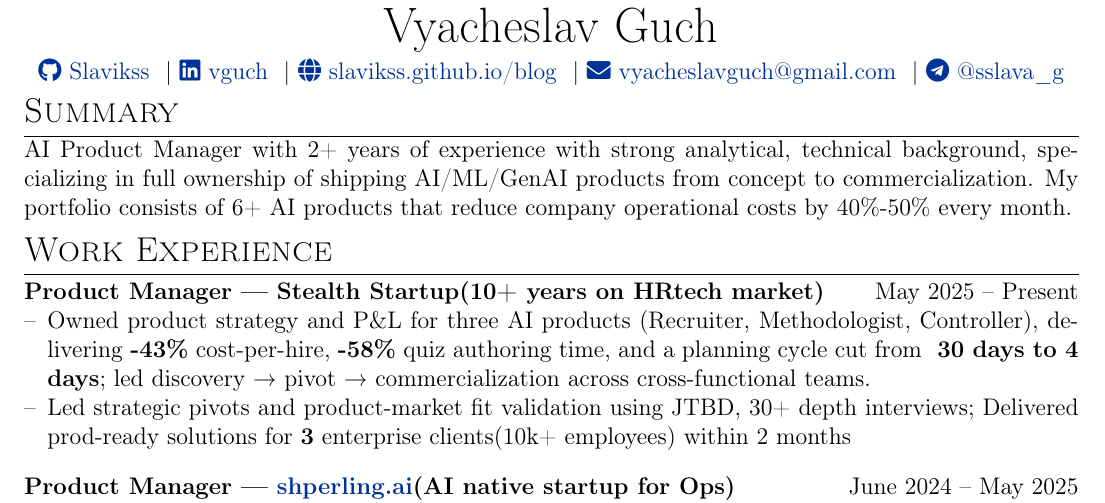
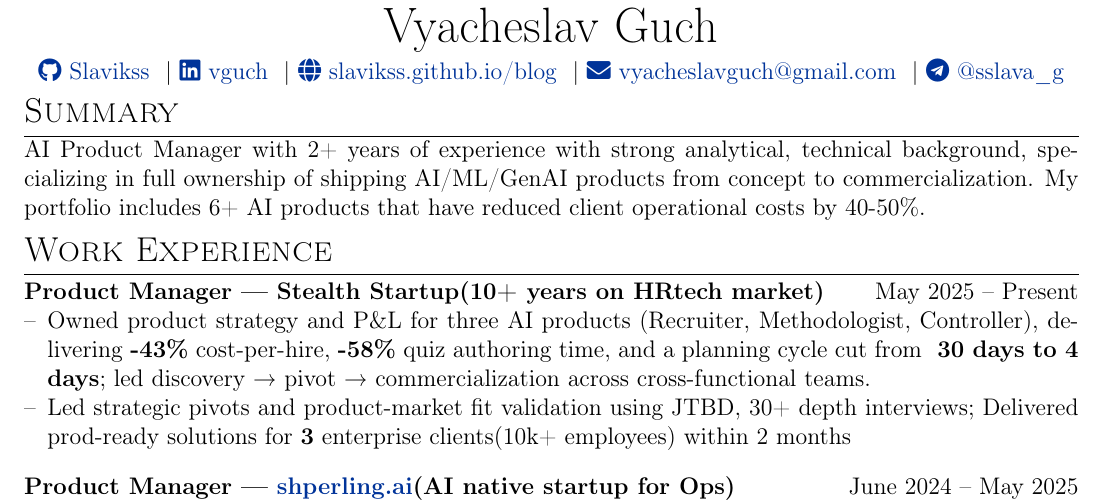
Before and after one commit to Slavikss/cv, a LaTeX CV (cv.tex): part of the page, cut so that both start at the same text. Compiled offline with pdfLaTeX.

Commit message:
update summary

```diff
--- a/cv.tex
+++ b/cv.tex
@@ -161,7 +161,7 @@
 
 %Interests/ Keywords/ Summary
 \section{Summary}
-AI Product Manager with 2+ years of experience with strong analytical, technical background, specializing in full ownership of shipping AI/ML/GenAI products from concept to commercialization. My portfolio consists of 6+ AI products that reduce company operational costs by 40\%-50\% every month.
+AI Product Manager with 2+ years of experience with strong analytical, technical background, specializing in full ownership of shipping AI/ML/GenAI products from concept to commercialization. My portfolio includes 6+ AI products that have reduced client operational costs by 40-50\%.
 
 %Experience
 \section{Work Experience}
```
